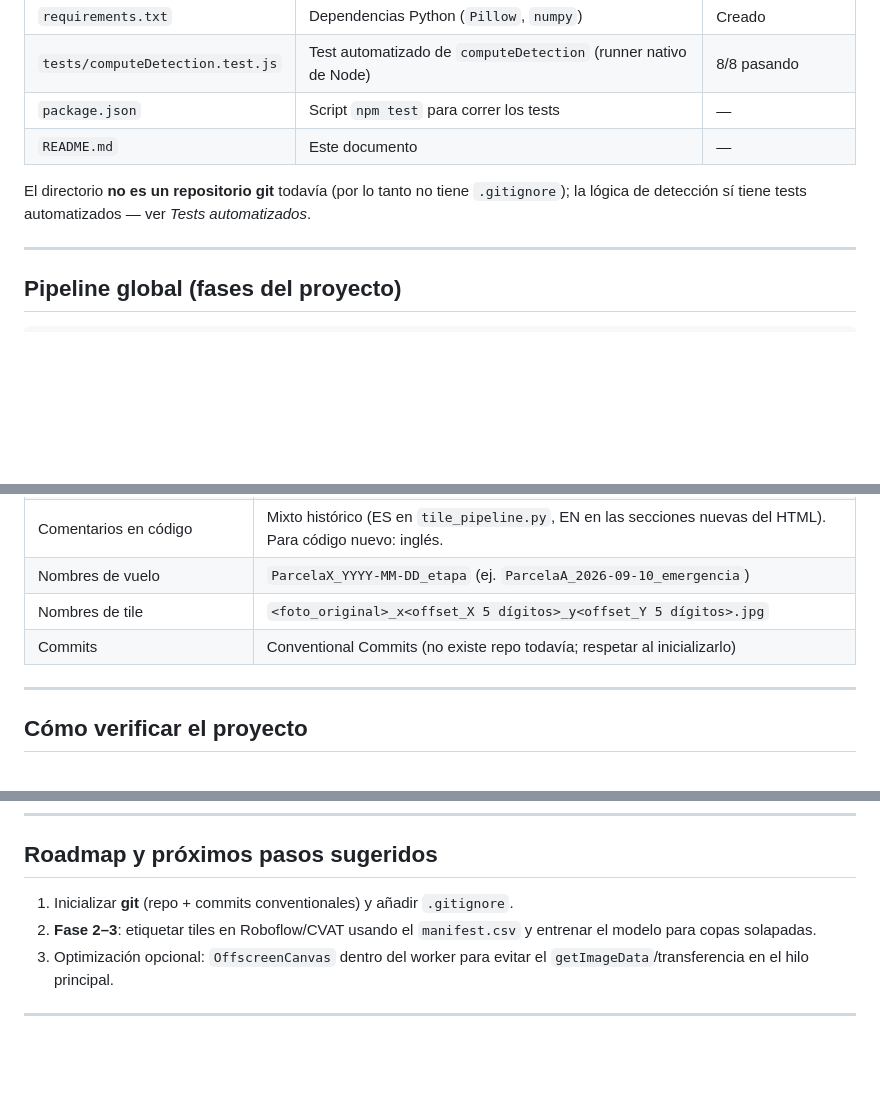
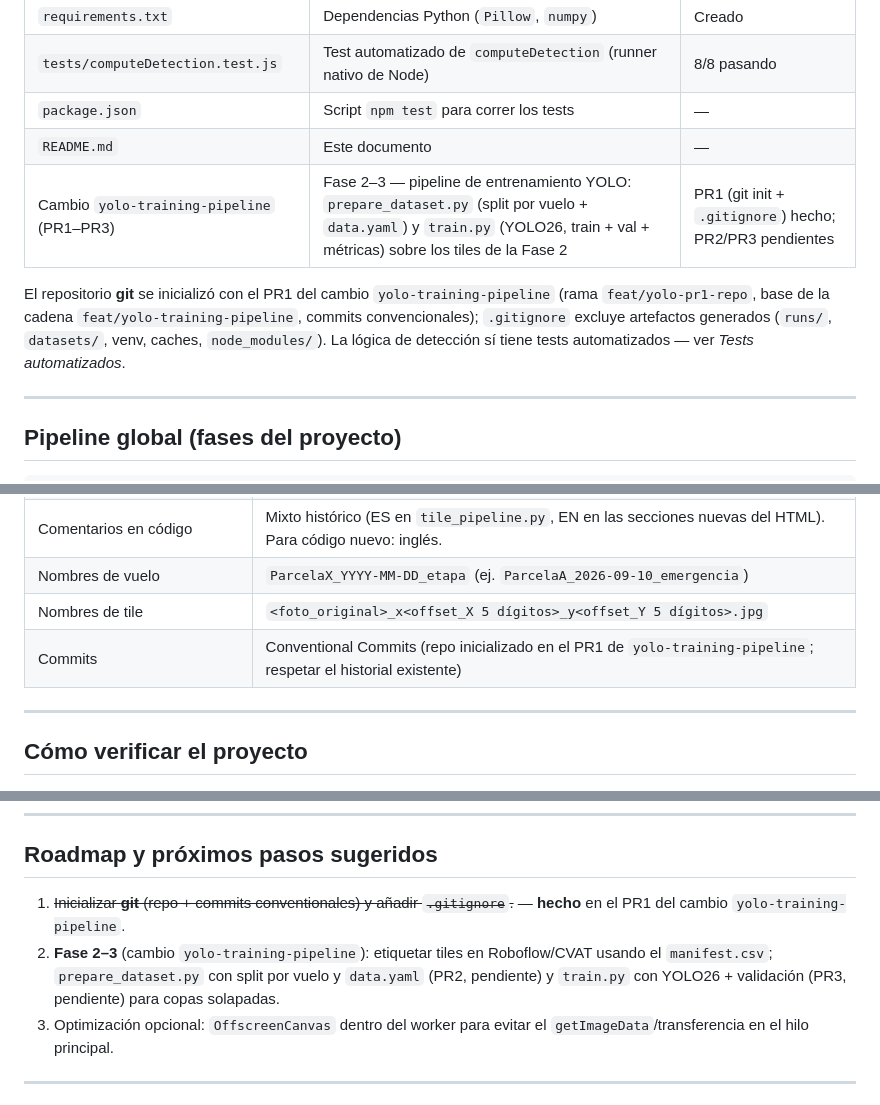
Before and after one commit to ingmpereida/Modulo6_ProyectoFinal_ConteoVegetacion, a Markdown page: README.md, 3 parts joined by grey strips. Rendered like a GitHub page; blank space fills up the shorter version.

Commit message:
docs: track yolo-training-pipeline in roadmap and status table

```diff
--- a/README.md
+++ b/README.md
@@ -16,8 +16,9 @@ Este README está escrito para que **una IA o una persona pueda entender el proy
 | `tests/computeDetection.test.js` | Test automatizado de `computeDetection` (runner nativo de Node) | 8/8 pasando |
 | `package.json` | Script `npm test` para correr los tests | — |
 | `README.md` | Este documento | — |
+| Cambio `yolo-training-pipeline` (PR1–PR3) | Fase 2–3 — pipeline de entrenamiento YOLO: `prepare_dataset.py` (split por vuelo + `data.yaml`) y `train.py` (YOLO26, train + val + métricas) sobre los tiles de la Fase 2 | PR1 (git init + `.gitignore`) hecho; PR2/PR3 pendientes |
 
-El directorio **no es un repositorio git** todavía (por lo tanto no tiene `.gitignore`); la lógica de detección sí tiene tests automatizados — ver *Tests automatizados*.
+El repositorio **git** se inicializó con el PR1 del cambio `yolo-training-pipeline` (rama `feat/yolo-pr1-repo`, base de la cadena `feat/yolo-training-pipeline`, commits convencionales); `.gitignore` excluye artefactos generados (`runs/`, `datasets/`, venv, caches, `node_modules/`). La lógica de detección sí tiene tests automatizados — ver *Tests automatizados*.
 
 ---
 
@@ -187,7 +188,7 @@ Foto de dron (celular/dron/ortomosaico)
 | Comentarios en código | Mixto histórico (ES en `tile_pipeline.py`, EN en las secciones nuevas del HTML). Para código nuevo: inglés. |
 | Nombres de vuelo | `ParcelaX_YYYY-MM-DD_etapa` (ej. `ParcelaA_2026-09-10_emergencia`) |
 | Nombres de tile | `<foto_original>_x<offset_X 5 dígitos>_y<offset_Y 5 dígitos>.jpg` |
-| Commits | Conventional Commits (no existe repo todavía; respetar al inicializarlo) |
+| Commits | Conventional Commits (repo inicializado en el PR1 de `yolo-training-pipeline`; respetar el historial existente) |
 
 ---
 
@@ -235,8 +236,8 @@ python3 tile_pipeline.py --input ./fotos_dron --output ./tiles
 
 ## Roadmap y próximos pasos sugeridos
 
-1. Inicializar **git** (repo + commits conventionales) y añadir `.gitignore`.
-2. **Fase 2–3**: etiquetar tiles en Roboflow/CVAT usando el `manifest.csv` y entrenar el modelo para copas solapadas.
+1. ~~Inicializar **git** (repo + commits conventionales) y añadir `.gitignore`.~~ — **hecho** en el PR1 del cambio `yolo-training-pipeline`.
+2. **Fase 2–3** (cambio `yolo-training-pipeline`): etiquetar tiles en Roboflow/CVAT usando el `manifest.csv`; `prepare_dataset.py` con split por vuelo y `data.yaml` (PR2, pendiente) y `train.py` con YOLO26 + validación (PR3, pendiente) para copas solapadas.
 3. Optimización opcional: `OffscreenCanvas` dentro del worker para evitar el `getImageData`/transferencia en el hilo principal.
 
 ---
```
